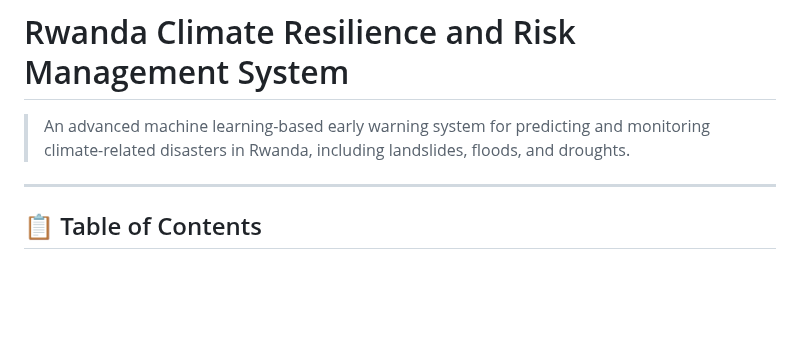
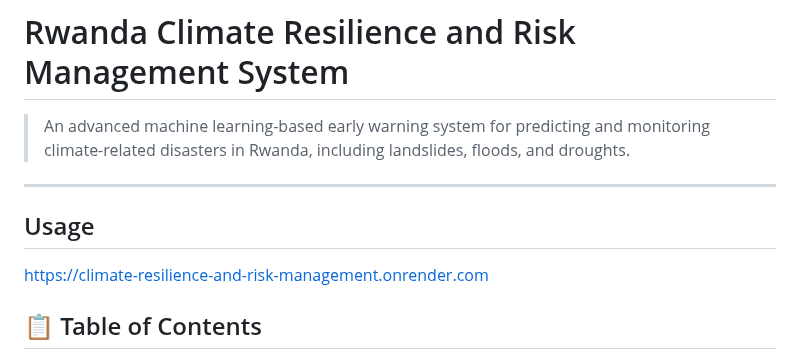
Before and after one commit to kellyhubert/Climate-Resilience-and-Risk-Management-System, a Markdown page: ReadMe.md, the part around the change. Drawn GitHub-style; blank space fills up the shorter version.

Commit message:
Add usage URL to README
Added the deployment URL to make it easier for users to access the live application.

🤖 Generated with [Claude Code](https://claude.com/claude-code)

Co-Authored-By: Claude <noreply@anthropic.com>

```diff
--- a/ReadMe.md
+++ b/ReadMe.md
@@ -8,6 +8,8 @@
 > An advanced machine learning-based early warning system for predicting and monitoring climate-related disasters in Rwanda, including landslides, floods, and droughts.
 
 ---
+## Usage
+https://climate-resilience-and-risk-management.onrender.com
 
 ## 📋 Table of Contents
 
```
